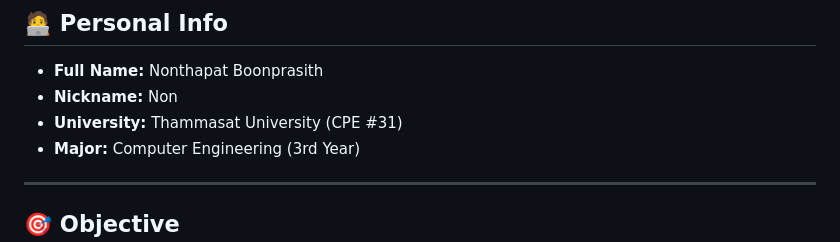
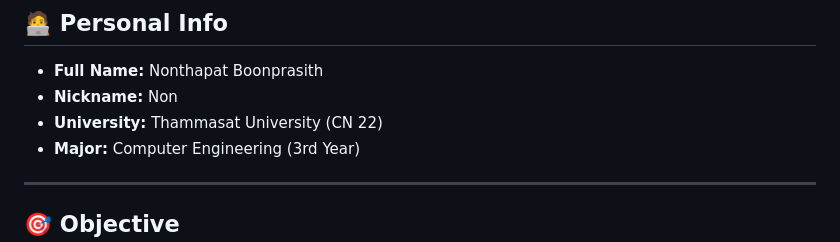
Before and after one commit to 6610685205/6610685205, a Markdown page: README.md, the part around one of its changes. GitHub-like rendering.

```diff
--- a/README.md
+++ b/README.md
@@ -15,7 +15,7 @@
 
 - **Full Name:** Nonthapat Boonprasith
 - **Nickname:** Non
-- **University:** Thammasat University (CPE #31)
+- **University:** Thammasat University (CN 22)
 - **Major:** Computer Engineering (3rd Year)
 
 ---
```
Also changed, not shown: other parts of README.md (+0 -3 lines).
